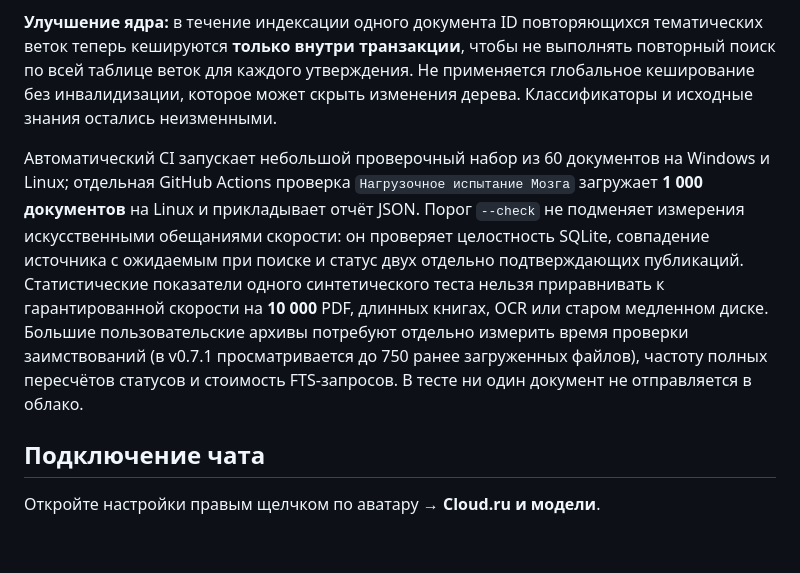
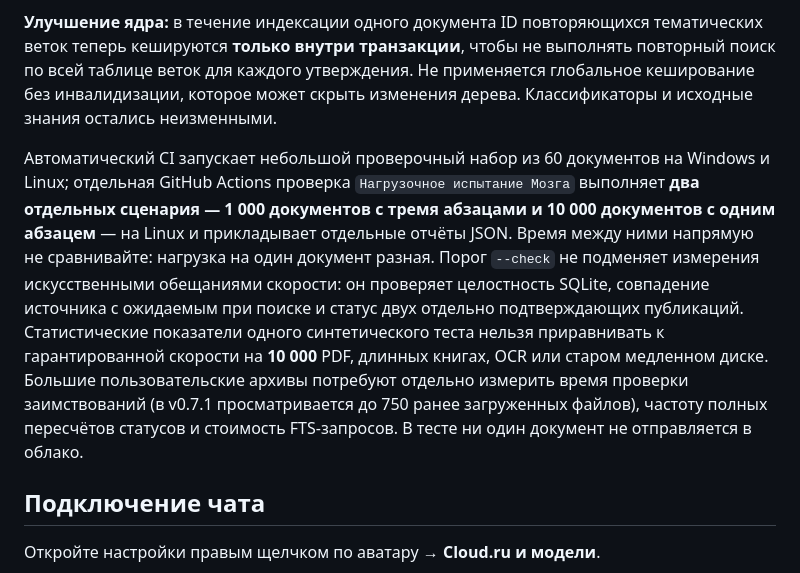
Before and after one commit to Aspksa/Tenmiyora, a Markdown page: README.md, the part around the change. Rendered like a GitHub page; blank space fills up the shorter version.

Commit message:
Разъяснить два независимых сценария CI: 1000 и 10000 документов с разным объёмом текста

```diff
--- a/README.md
+++ b/README.md
@@ -293,7 +293,7 @@ python bootstrap/performance_benchmark.py --documents 1000 --paragraphs 3 --quer
 
 **Улучшение ядра:** в течение индексации одного документа ID повторяющихся тематических веток теперь кешируются **только внутри транзакции**, чтобы не выполнять повторный поиск по всей таблице веток для каждого утверждения. Не применяется глобальное кеширование без инвалидизации, которое может скрыть изменения дерева. Классификаторы и исходные знания остались неизменными.
 
-Автоматический CI запускает небольшой проверочный набор из 60 документов на Windows и Linux; отдельная GitHub Actions проверка `Нагрузочное испытание Мозга` загружает **1 000 документов** на Linux и прикладывает отчёт JSON. Порог `--check` не подменяет измерения искусственными обещаниями скорости: он проверяет целостность SQLite, совпадение источника с ожидаемым при поиске и статус двух отдельно подтверждающих публикаций. Статистические показатели одного синтетического теста нельзя приравнивать к гарантированной скорости на **10 000** PDF, длинных книгах, OCR или старом медленном диске. Большие пользовательские архивы потребуют отдельно измерить время проверки заимствований (в v0.7.1 просматривается до 750 ранее загруженных файлов), частоту полных пересчётов статусов и стоимость FTS-запросов. В тесте ни один документ не отправляется в облако.
+Автоматический CI запускает небольшой проверочный набор из 60 документов на Windows и Linux; отдельная GitHub Actions проверка `Нагрузочное испытание Мозга` выполняет **два отдельных сценария — 1 000 документов с тремя абзацами и 10 000 документов с одним абзацем** — на Linux и прикладывает отдельные отчёты JSON. Время между ними напрямую не сравнивайте: нагрузка на один документ разная. Порог `--check` не подменяет измерения искусственными обещаниями скорости: он проверяет целостность SQLite, совпадение источника с ожидаемым при поиске и статус двух отдельно подтверждающих публикаций. Статистические показатели одного синтетического теста нельзя приравнивать к гарантированной скорости на **10 000** PDF, длинных книгах, OCR или старом медленном диске. Большие пользовательские архивы потребуют отдельно измерить время проверки заимствований (в v0.7.1 просматривается до 750 ранее загруженных файлов), частоту полных пересчётов статусов и стоимость FTS-запросов. В тесте ни один документ не отправляется в облако.
 
 ## Подключение чата
 
```
